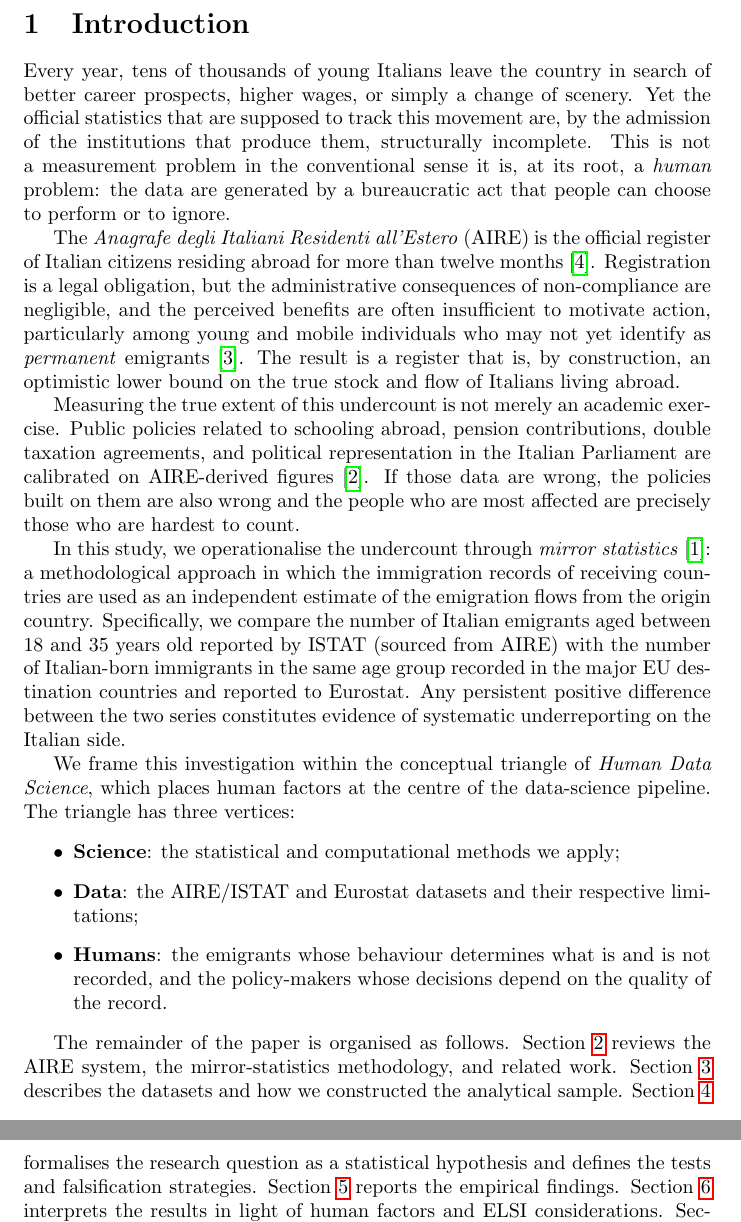
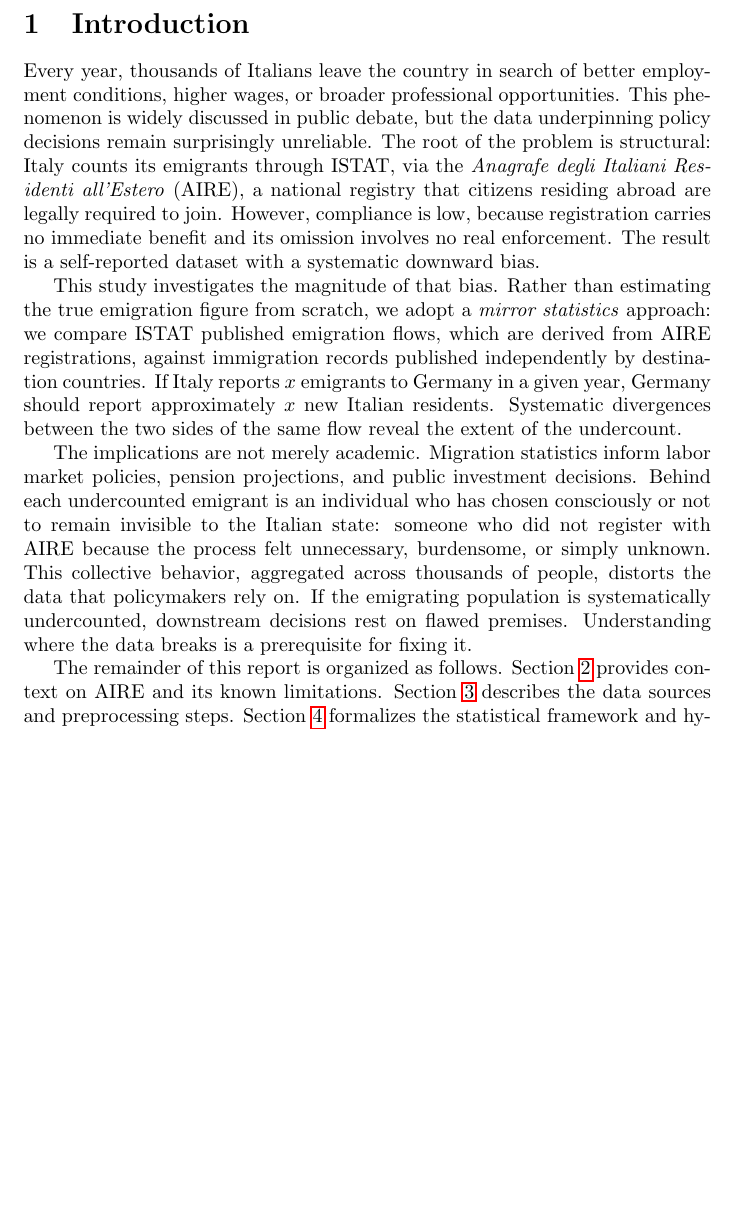
Before and after one commit to Human-Data-Science-AA-2025-2026/report, a LaTeX document (main.tex, which reads inc/10-introduction.tex): two parts of pages 2 and 3 of 5 before the commit and part of page 2 of 3 after it, the two joined at a grey line, cut so that both start at the same text, the shorter picture padded with empty space. Compiled offline with pdfLaTeX.

Commit message:
feature: preparing introduction, modified: 10-introduction.tex.

```diff
--- a/inc/10-introduction.tex
+++ b/inc/10-introduction.tex
@@ -1,65 +1,34 @@
 \section{Introduction}
-\label{sec:introduction}
+Every year, thousands of Italians leave the country in search of better employment
+conditions, higher wages, or broader professional opportunities. This phenomenon is
+widely discussed in public debate, but the data underpinning
+policy decisions remain surprisingly unreliable. The root of the problem is structural:
+Italy counts its emigrants through ISTAT, via the \emph{Anagrafe degli Italiani Residenti
+all'Estero} (AIRE), a national registry that citizens residing abroad are legally required
+to join. However, compliance is low, because registration carries no
+immediate benefit and its omission involves no real enforcement. The result is a
+self-reported dataset with a systematic downward bias.
 
-Every year, tens of thousands of young Italians leave the country
-in search of better career prospects, higher wages, or simply a change of
-scenery.
-Yet the official statistics that are supposed to track this movement are,
-by the admission of the institutions that produce them,
-structurally incomplete.
-This is not a measurement problem in the conventional sense it is, at its root, a \emph{human} problem:
-the data are generated by a bureaucratic act that people can choose to perform
-or to ignore.
+This study investigates the magnitude of that bias. Rather than estimating the true
+emigration figure from scratch, we adopt a \emph{mirror statistics} approach: we
+compare ISTAT published emigration flows, which are derived from AIRE registrations,
+against immigration records published independently by destination countries.
+If Italy reports $x$ emigrants to Germany in a given year, Germany should
+report approximately $x$ new Italian residents.
+Systematic divergences between the two sides of the same flow reveal the extent of the undercount.
 
-The \textit{Anagrafe degli Italiani Residenti all'Estero} (AIRE) is the
-official register of Italian citizens residing abroad for more than
-twelve months~\cite{legge470_1988}.
-Registration is a legal obligation, but the administrative consequences of
-non-compliance are negligible, and the perceived benefits are often insufficient to motivate action,
-particularly among young and mobile individuals who may not yet identify as
-\emph{permanent} emigrants~\cite{migrantes2022}.
-The result is a register that is, by construction, an optimistic lower bound
-on the true stock and flow of Italians living abroad.
+The implications are not merely academic. Migration statistics inform labor market
+policies, pension projections, and public investment decisions. Behind each
+undercounted emigrant is an individual who has chosen consciously or not to
+remain invisible to the Italian state: someone who did not register with AIRE because
+the process felt unnecessary, burdensome, or simply unknown. This collective behavior,
+aggregated across thousands of people, distorts the data that policymakers rely on.
+If the emigrating population is systematically undercounted, downstream decisions
+rest on flawed premises. Understanding where the data breaks is a prerequisite for fixing it.
 
-Measuring the true extent of this undercount is not merely an academic exercise.
-Public policies related to schooling abroad, pension contributions,
-double taxation agreements, and political representation in the Italian
-Parliament are calibrated on AIRE-derived figures~\cite{istat_migrazioni2023}.
-If those data are wrong, the policies built on them are also wrong and the
-people who are most affected are precisely those who are hardest to count.
-
-In this study, we operationalise the undercount through
-\emph{mirror statistics}~\cite{abel_cohen2019}:
-a methodological approach in which the immigration records of receiving
-countries are used as an independent estimate of the emigration flows from
-the origin country.
-Specifically, we compare the number of Italian emigrants aged between 18 and 35 years old
-reported by ISTAT (sourced from AIRE) with the number of Italian-born immigrants
-in the same age group recorded in the major EU destination countries
-and reported to Eurostat.
-Any persistent positive difference between the two series constitutes
-evidence of systematic underreporting on the Italian side.
-
-We frame this investigation within the conceptual triangle of \emph{Human Data Science},
-which places human factors at the centre of the data-science pipeline.
-The triangle has three vertices:
-\begin{itemize}
-    \item \textbf{Science}: the statistical and computational methods we apply;
-    \item \textbf{Data}: the AIRE/ISTAT and Eurostat datasets and their
-    respective limitations;
-    \item \textbf{Humans}: the emigrants whose behaviour determines what
-    is and is not recorded, and the policy-makers whose decisions depend
-    on the quality of the record.
-\end{itemize}
-
-The remainder of the paper is organised as follows.
-Section~\ref{sec:background} reviews the AIRE system, the mirror-statistics
-methodology, and related work.
-Section~\ref{sec:data} describes the datasets and how we constructed the
-analytical sample.
-Section~\ref{sec:methodology} formalises the research question as a
-statistical hypothesis and defines the tests and falsification strategies.
-Section~\ref{sec:results} reports the empirical findings.
-Section~\ref{sec:discussion} interprets the results in light of human factors
-and ELSI considerations.
-Section~\ref{sec:conclusion} concludes.
+The remainder of this report is organized as follows. Section~\ref{sec:background}
+provides context on AIRE and its known limitations. Section~\ref{sec:data} describes
+the data sources and preprocessing steps. Section~\ref{sec:methodology} formalizes
+the statistical framework and hypothesis tests. Section~\ref{sec:results} presents the
+findings. Section~\ref{sec:discussion} discusses their implications with attention to
+the human factors driving the undercount. Section~\ref{sec:conclusion} concludes.
```
Also changed, not shown: inc/13-methodology.tex (+2 -0 lines).
